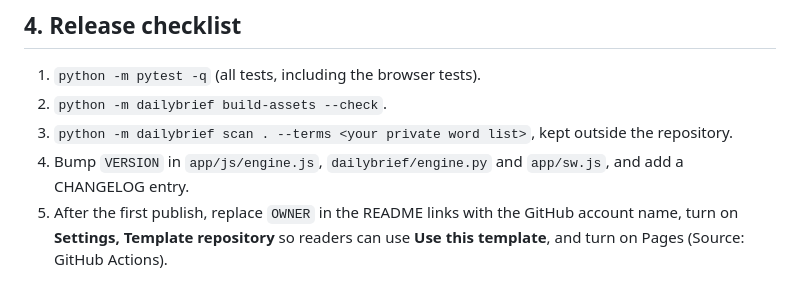
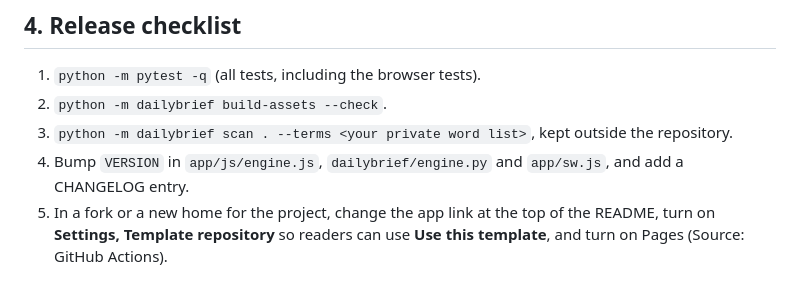
Before and after one commit to JBrady0850/daily-brief-sitrep, a Markdown page: docs/ROADMAP.md, the part around the change. Drawn GitHub-style.

```diff
--- a/docs/ROADMAP.md
+++ b/docs/ROADMAP.md
@@ -135,6 +135,6 @@ needs a decision because it puts a server, however small, in the path.
    the repository.
 4. Bump `VERSION` in `app/js/engine.js`, `dailybrief/engine.py` and `app/sw.js`,
    and add a CHANGELOG entry.
-5. After the first publish, replace `OWNER` in the README links with the
-   GitHub account name, turn on **Settings, Template repository** so readers
-   can use **Use this template**, and turn on Pages (Source: GitHub Actions).
+5. In a fork or a new home for the project, change the app link at the top of
+   the README, turn on **Settings, Template repository** so readers can use
+   **Use this template**, and turn on Pages (Source: GitHub Actions).
```
Also changed, not shown: README.md (+1 -1 lines).
